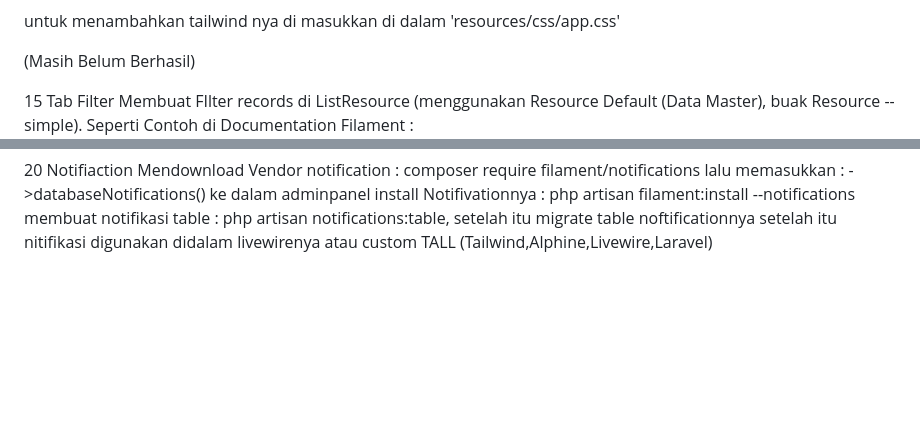
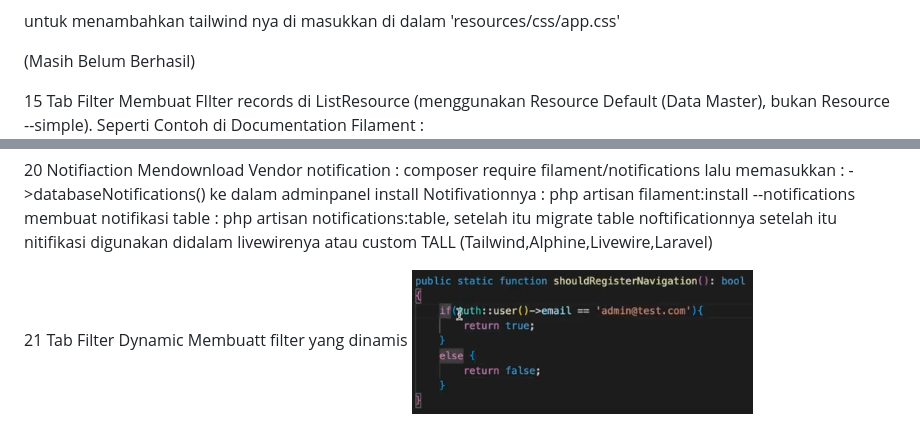
Before and after one commit to allofgame26/Filament-Shield, a Markdown page: README.md, 2 parts joined by grey strips. Rendered like a GitHub page; pictures changed too: readme-asset/contohhakakses.png (added); blank space fills up the shorter version.

Commit message:
Membuat Dinamis Filter & getTabs() di ListStudent

```diff
--- a/README.md
+++ b/README.md
@@ -201,7 +201,7 @@ untuk menambahkan tailwind nya di masukkan di dalam 'resources/css/app.css'
 (Masih Belum Berhasil)
 
 15 Tab Filter
-Membuat FIlter records di ListResource (menggunakan Resource Default (Data Master), buak Resource --simple).
+Membuat FIlter records di ListResource (menggunakan Resource Default (Data Master), bukan Resource --simple).
 Seperti Contoh di Documentation Filament :
 ![alt text](readme-asset/tab-filter.png)
 Bisa ditambahkan sesuai dengan kebutuhan
@@ -292,3 +292,7 @@ lalu memasukkan : ->databaseNotifications() ke dalam adminpanel
 install Notifivationnya : php artisan filament:install --notifications
 membuat notifikasi table : php artisan notifications:table, setelah itu migrate table noftificationnya
 setelah itu nitifikasi digunakan didalam livewirenya atau custom TALL (Tailwind,Alphine,Livewire,Laravel)
+
+21 Tab Filter Dynamic
+Membuatt filter yang dinamis
+![alt text](readme-asset/contohhakakses.png)
```
Also changed, not shown: 7 other files.
